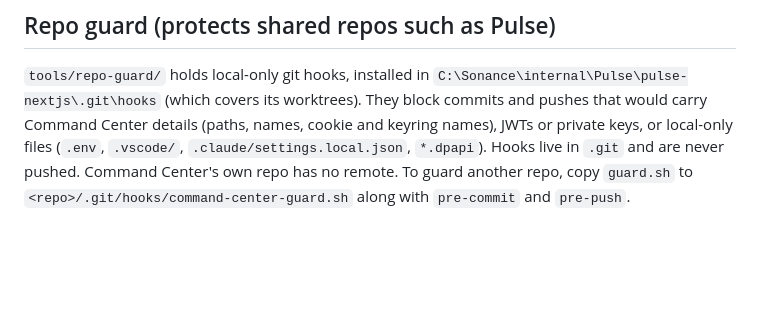
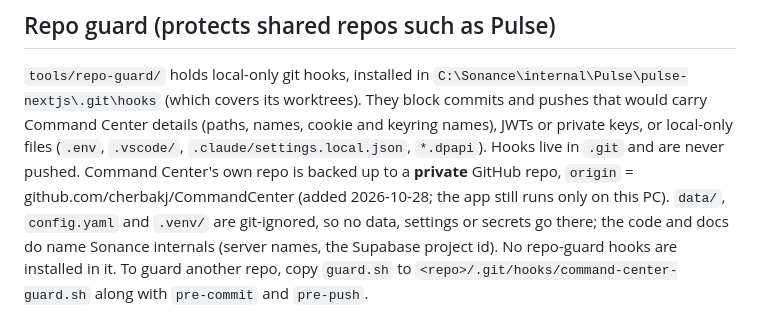
Before and after one commit to cherbakj/CommandCenter, a Markdown page: PROJECT.md, the part around the change. GitHub-like rendering; blank space fills up the shorter version.

Commit message:
Docs: the repo has a private GitHub backup (origin)
Co-Authored-By: Claude Opus 5.5 <noreply@anthropic.com>

```diff
--- a/PROJECT.md
+++ b/PROJECT.md
@@ -210,4 +210,4 @@ Appearance (skin, colors, text size, density, effects: glow, frosted glass, back
 `tools/repo-guard/` holds local-only git hooks, installed in `C:\Sonance\internal\Pulse\pulse-nextjs\.git\hooks` (which covers its worktrees).
 They block commits and pushes that would carry Command Center details (paths, names, cookie and keyring names), JWTs or private keys,
 or local-only files (`.env`, `.vscode/`, `.claude/settings.local.json`, `*.dpapi`). Hooks live in `.git` and are never pushed.
-Command Center's own repo has no remote. To guard another repo, copy `guard.sh` to `<repo>/.git/hooks/command-center-guard.sh` along with `pre-commit` and `pre-push`.
+Command Center's own repo is backed up to a **private** GitHub repo, `origin` = github.com/cherbakj/CommandCenter (added 2026-10-28; the app still runs only on this PC). `data/`, `config.yaml` and `.venv/` are git-ignored, so no data, settings or secrets go there; the code and docs do name Sonance internals (server names, the Supabase project id). No repo-guard hooks are installed in it. To guard another repo, copy `guard.sh` to `<repo>/.git/hooks/command-center-guard.sh` along with `pre-commit` and `pre-push`.
```
Also changed, not shown: CLAUDE.md (+1 -1 lines).
